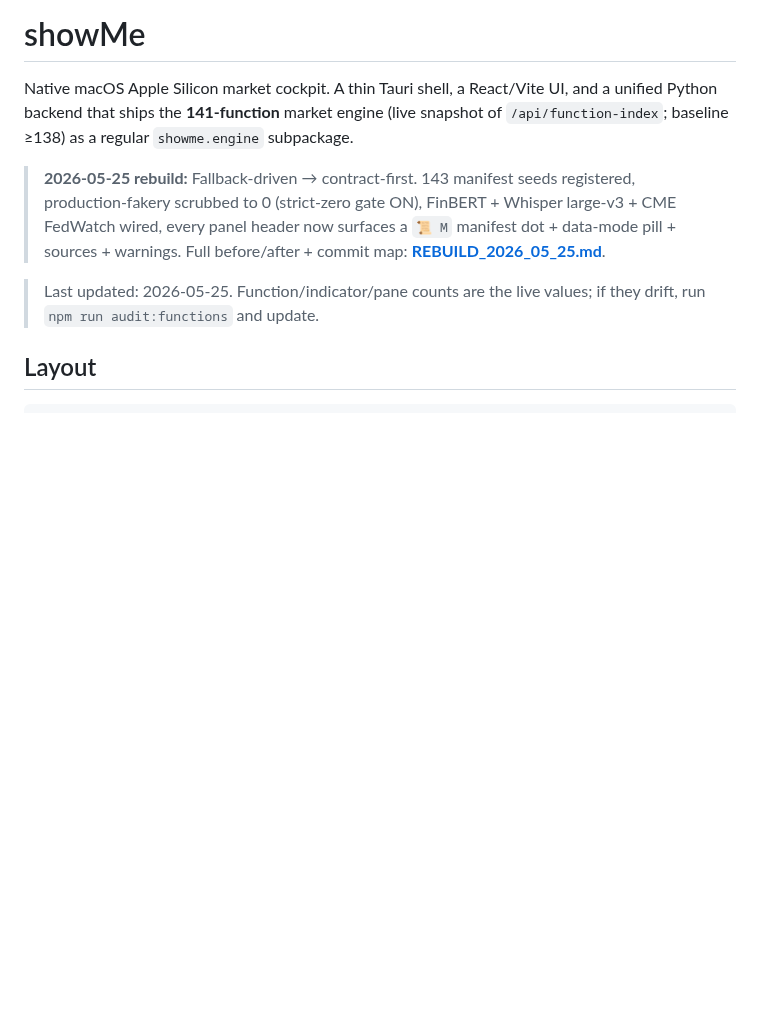
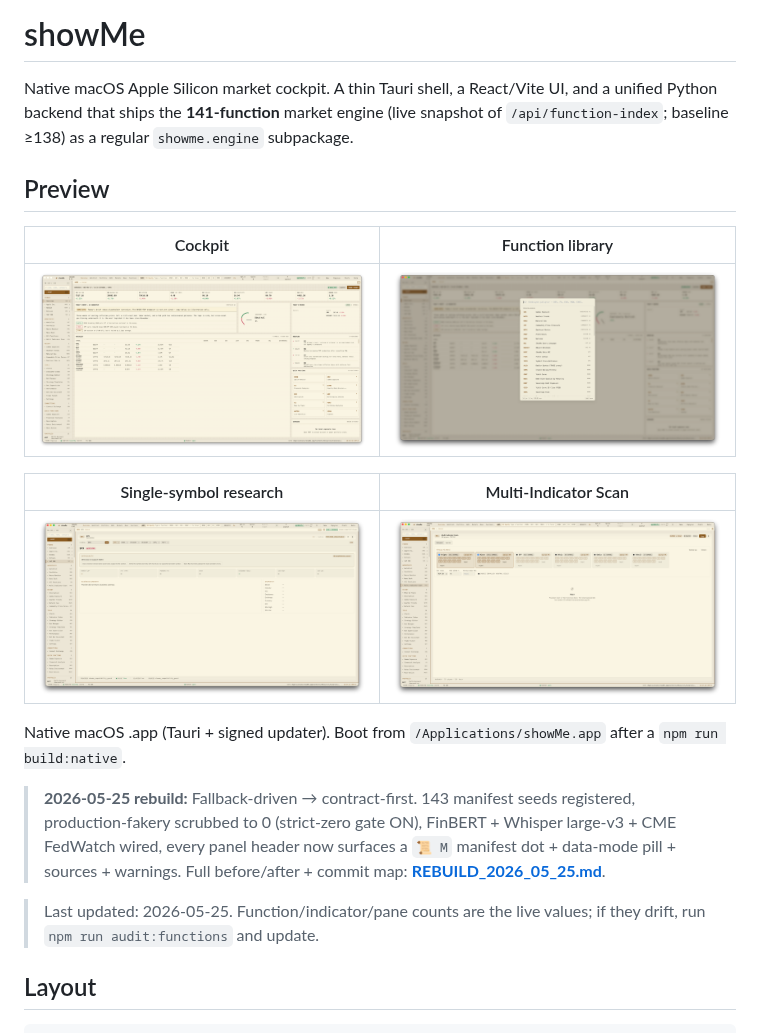
Before and after one commit to nazmiefearmutcu/showMe, a Markdown page: README.md, the part around the change. GitHub-like rendering; pictures changed too: docs/screenshots/01-cockpit.png (added), docs/screenshots/02-function-palette.png (added), docs/screenshots/03-symbol-equity-view.png (added); blank space fills up the shorter version.

Commit message:
docs: add Preview section with 4 real screenshots
Captured from the actual /Applications/showMe.app build (2338x1223
window, native macOS rendering):
  01-cockpit.png       - Welcome dashboard (KPI strip + bullish gauge)
  02-function-palette.png - Cmd+K function library (141 functions)
  03-symbol-equity-view.png - SPX single-symbol research pane
  04-mis-scan.png     - Multi-Indicator 12-TF consensus scan

```diff
--- a/README.md
+++ b/README.md
@@ -4,6 +4,19 @@ Native macOS Apple Silicon market cockpit. A thin Tauri shell, a React/Vite UI,
 and a unified Python backend that ships the **141-function** market engine
 (live snapshot of `/api/function-index`; baseline ≥138) as a regular
 `showme.engine` subpackage.
+
+## Preview
+
+| Cockpit | Function library |
+| --- | --- |
+| ![Welcome dashboard with KPI strip, Bullish gauge, daily brief, sidebar of functions](docs/screenshots/01-cockpit.png) | ![⌘K command palette listing the 141-function library by code and name](docs/screenshots/02-function-palette.png) |
+
+| Single-symbol research | Multi-Indicator Scan |
+| --- | --- |
+| ![SPX equity research pane with brief / quality / fundamentals tabs](docs/screenshots/03-symbol-equity-view.png) | ![MIS pane: 12-timeframe consensus scan with Crypto/Equity/ETF/FX/Index/Future market filters](docs/screenshots/04-mis-scan.png) |
+
+Native macOS .app (Tauri + signed updater). Boot from `/Applications/showMe.app` after a `npm run build:native`.
+
 
 > **2026-05-25 rebuild:** Fallback-driven → contract-first. 143 manifest
 > seeds registered, production-fakery scrubbed to 0 (strict-zero gate ON),
```
